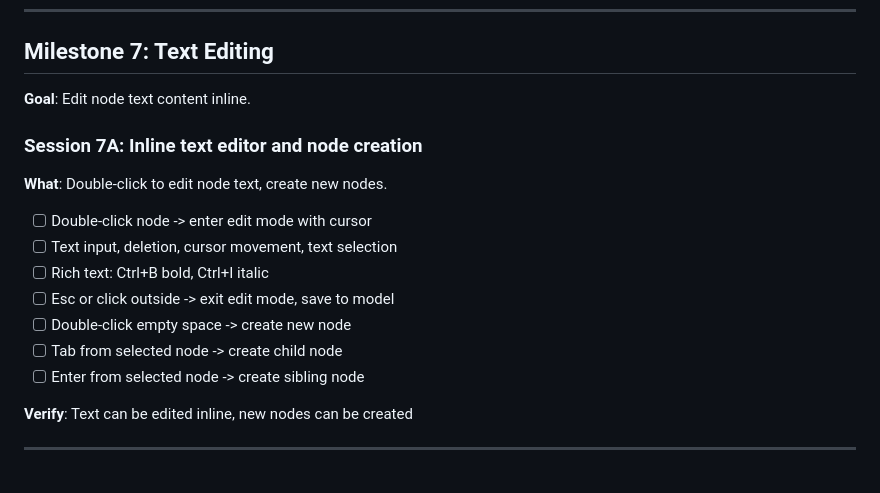
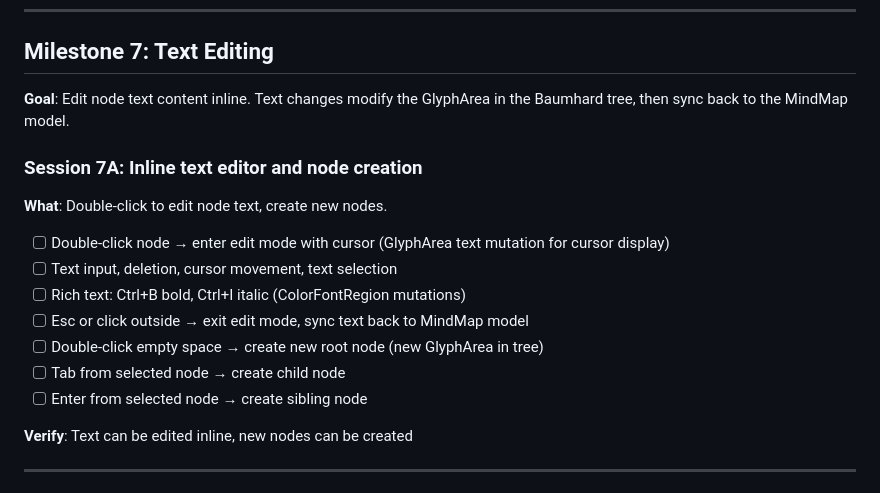
Before and after one commit to amalelu/mandala, a Markdown page: ROADMAP.md, the part around one of its changes. GitHub-like rendering.

```diff
--- a/ROADMAP.md
+++ b/ROADMAP.md
@@ -349,19 +357,19 @@ M1 (Architecture) --+--> M2 (Connections) ---+
 
 ## Milestone 7: Text Editing
 
-**Goal**: Edit node text content inline.
+**Goal**: Edit node text content inline. Text changes modify the GlyphArea in the Baumhard tree, then sync back to the MindMap model.
 
 ### Session 7A: Inline text editor and node creation
 
 **What**: Double-click to edit node text, create new nodes.
 
-- [ ] Double-click node -> enter edit mode with cursor
+- [ ] Double-click node → enter edit mode with cursor (GlyphArea text mutation for cursor display)
 - [ ] Text input, deletion, cursor movement, text selection
-- [ ] Rich text: Ctrl+B bold, Ctrl+I italic
-- [ ] Esc or click outside -> exit edit mode, save to model
-- [ ] Double-click empty space -> create new node
-- [ ] Tab from selected node -> create child node
-- [ ] Enter from selected node -> create sibling node
+- [ ] Rich text: Ctrl+B bold, Ctrl+I italic (ColorFontRegion mutations)
+- [ ] Esc or click outside → exit edit mode, sync text back to MindMap model
+- [ ] Double-click empty space → create new root node (new GlyphArea in tree)
+- [ ] Tab from selected node → create child node
+- [ ] Enter from selected node → create sibling node
 
 **Verify**: Text can be edited inline, new nodes can be created
 
```
Also changed, not shown: other parts of ROADMAP.md (+66 -58 lines).
